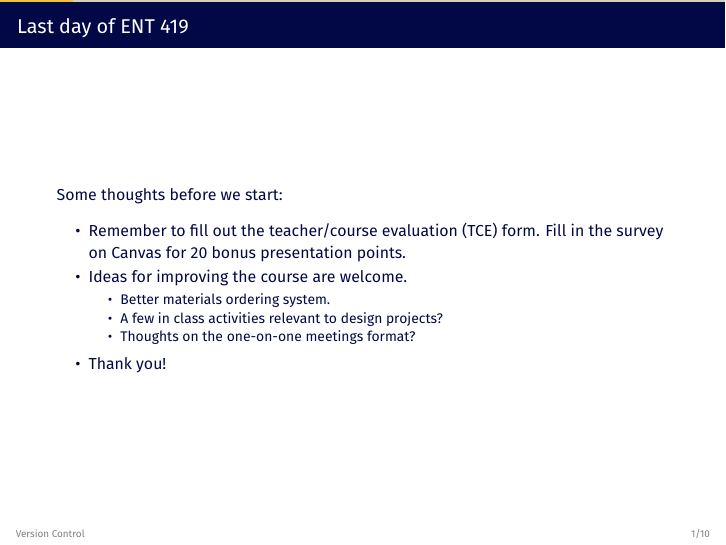
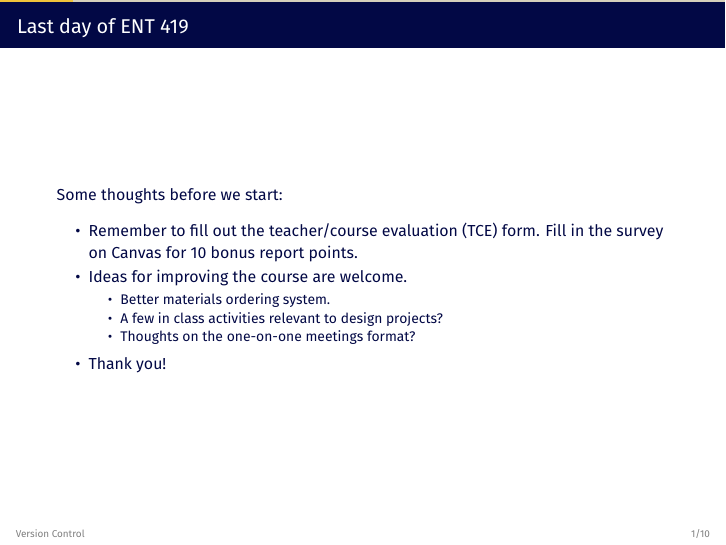
Before and after one commit to tstoffel1/git-tutorial, LaTeX slides (git-tutorial.tex): page 5 of 30. Compiled offline with XeLaTeX.

Commit message:
fix: Had wrong # of points for TCE survey written.

```diff
--- a/git-tutorial.tex
+++ b/git-tutorial.tex
@@ -37,7 +37,7 @@ progressbar=head,
   \frametitle{Last day of ENT 419}
   Some thoughts before we start:
   \begin{itemize}
-    \item<2-> Remember to fill out the teacher/course evaluation (TCE) form. Fill in the survey on Canvas for 20 bonus presentation points.
+    \item<2-> Remember to fill out the teacher/course evaluation (TCE) form. Fill in the survey on Canvas for 10 bonus report points.
     \item<3-> Ideas for improving the course are welcome.
           \begin{itemize}
             \item Better materials ordering system.
```
